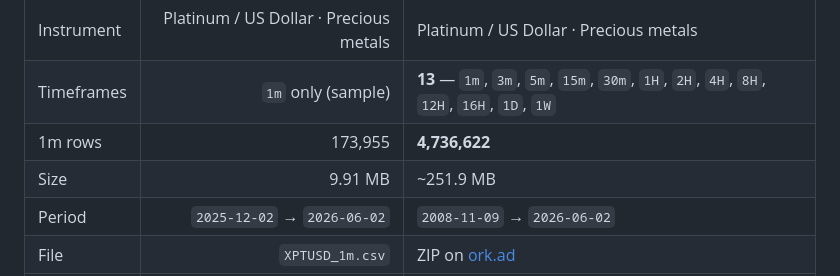
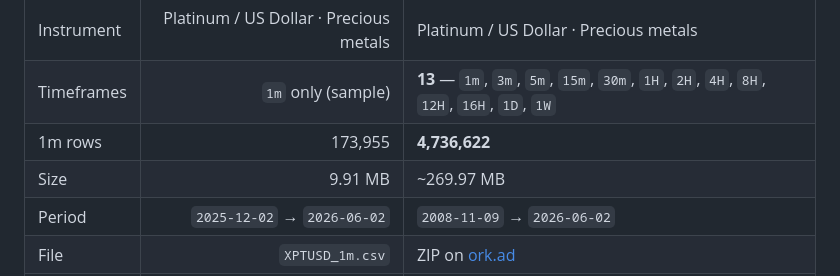
Before and after one commit to ork-ad/xptusd-1m-ohlcv-metals-historical-data, a Markdown page: README.md, the part around one of its changes. GitHub-like rendering.

Commit message:
Update CSV — 2026-06-02
Updated `XPTUSD_1m.csv` and `README.md`.

Sample through `2026-06-02` · 173,955 rows.

```diff
--- a/README.md
+++ b/README.md
@@ -45,7 +45,7 @@ Interactive chart & stats: **[https://ork-ad.github.io/xptusd-1m-ohlcv-metals-hi
 | Instrument | Platinum / US Dollar · Precious metals | Platinum / US Dollar · Precious metals |
 | Timeframes | `1m` only (sample) | **13** — `1m`, `3m`, `5m`, `15m`, `30m`, `1H`, `2H`, `4H`, `8H`, `12H`, `16H`, `1D`, `1W` |
 | 1m rows | 173,955 | **4,736,622** |
-| Size | 9.91 MB | ~251.9 MB |
+| Size | 9.91 MB | ~269.97 MB |
 | Period | `2025-12-02` → `2026-06-02` | `2008-11-09` → `2026-06-02` |
 | File | `XPTUSD_1m.csv` | ZIP on [ork.ad](https://ork.ad/) |
 | Updates | Weekly (Sunday) — GitHub sample | Weekly (Sunday) — all timeframes |
```
Also changed, not shown: other parts of README.md (+1 -1 lines).
